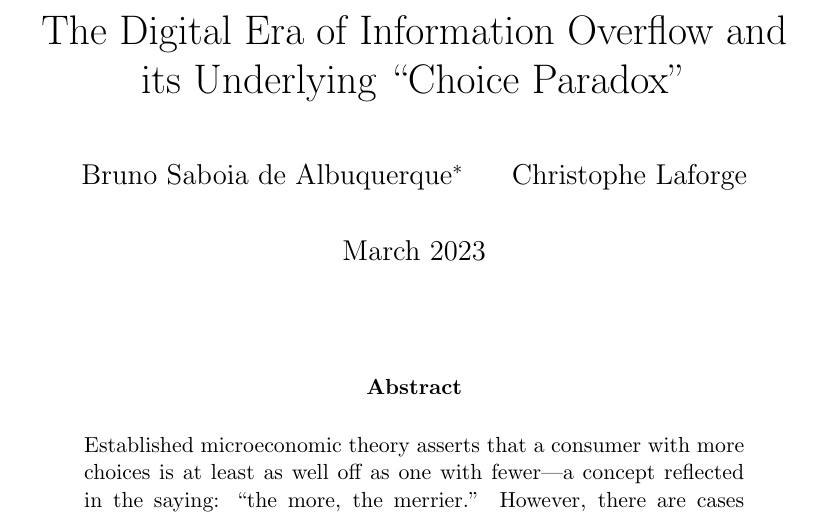
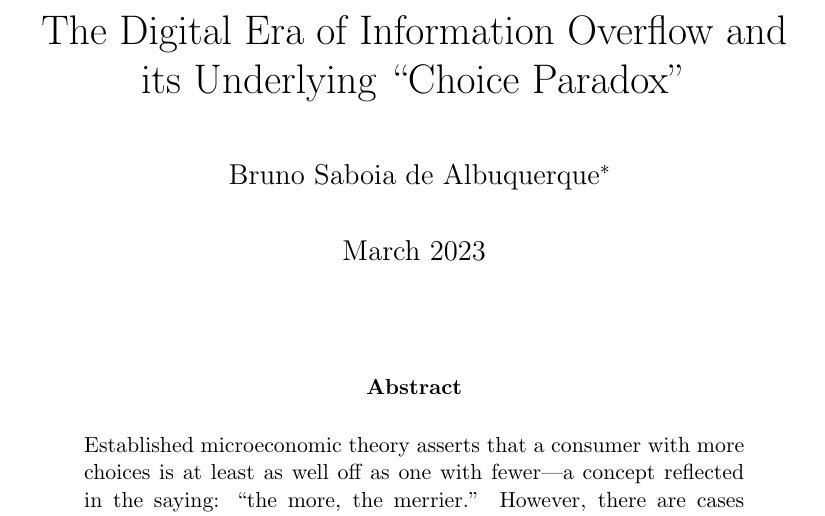
Before and after one commit to brunosaboia/decision-paradox-paper, a LaTeX paper (decision-paradox-paper.tex): part of page 1 of 5, cut so that both start at the same text. Compiled offline with pdfLaTeX.

Commit message:
feat: remove C. Laforge from authors

```diff
--- a/decision-paradox-paper.tex
+++ b/decision-paradox-paper.tex
@@ -5,11 +5,11 @@
 \usepackage{hyperref}
 
 \title{The Digital Era of Information Overflow and its Underlying ``Choice Paradox''}
-\author{Bruno Saboia de Albuquerque\thanks{Many thanks to my co-workers at the Bank for International Settlements (\url{https://bis.org}) for their immeasurably valuable comments and help.}\and Christophe Laforge}
+\author{Bruno Saboia de Albuquerque\thanks{Many thanks to my co-workers at the Bank for International Settlements (\url{https://bis.org}) for their immeasurably valuable comments and help.}}
 
 \hypersetup{
-	pdftitle={\@title},
-	pdfauthor={\@author},
+	pdftitle={@title},
+	pdfauthor={@author},
 	pdfsubject={Essay about the paradox of choice},
 	pdfcreator={TeXstudio},
 	pdfkeywords={choice paradox},
```
